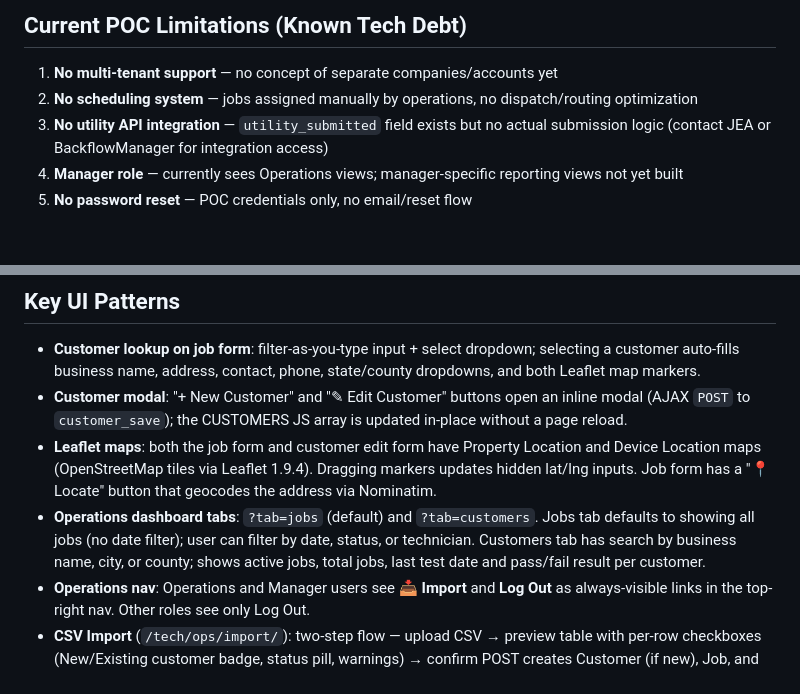
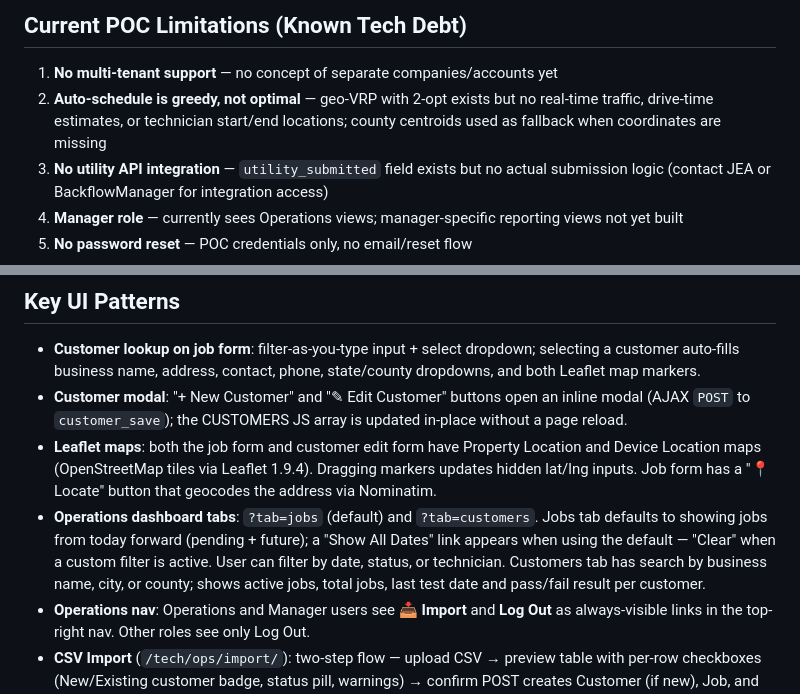
Before and after one commit to ronmcnatt/Wolf, a Markdown page: CLAUDE.md, 2 parts joined by grey strips. Rendered like a GitHub page; blank space fills up the shorter version.

```diff
--- a/CLAUDE.md
+++ b/CLAUDE.md
@@ -105,7 +105,7 @@ Login redirects automatically based on role. Unauthorized role access redirects
 
 ## Current POC Limitations (Known Tech Debt)
 1. **No multi-tenant support** — no concept of separate companies/accounts yet
-2. **No scheduling system** — jobs assigned manually by operations, no dispatch/routing optimization
+2. **Auto-schedule is greedy, not optimal** — geo-VRP with 2-opt exists but no real-time traffic, drive-time estimates, or technician start/end locations; county centroids used as fallback when coordinates are missing
 3. **No utility API integration** — `utility_submitted` field exists but no actual submission logic (contact JEA or BackflowManager for integration access)
 4. **Manager role** — currently sees Operations views; manager-specific reporting views not yet built
 5. **No password reset** — POC credentials only, no email/reset flow
@@ -192,7 +197,7 @@ Full FL utility research is in `florida_utilities.csv` at project root (60+ util
 - **Customer lookup on job form**: filter-as-you-type input + select dropdown; selecting a customer auto-fills business name, address, contact, phone, state/county dropdowns, and both Leaflet map markers.
 - **Customer modal**: "+ New Customer" and "✎ Edit Customer" buttons open an inline modal (AJAX `POST` to `customer_save`); the CUSTOMERS JS array is updated in-place without a page reload.
 - **Leaflet maps**: both the job form and customer edit form have Property Location and Device Location maps (OpenStreetMap tiles via Leaflet 1.9.4). Dragging markers updates hidden lat/lng inputs. Job form has a "📍 Locate" button that geocodes the address via Nominatim.
-- **Operations dashboard tabs**: `?tab=jobs` (default) and `?tab=customers`. Jobs tab defaults to showing all jobs (no date filter); user can filter by date, status, or technician. Customers tab has search by business name, city, or county; shows active jobs, total jobs, last test date and pass/fail result per customer.
+- **Operations dashboard tabs**: `?tab=jobs` (default) and `?tab=customers`. Jobs tab defaults to showing jobs from today forward (pending + future); a "Show All Dates" link appears when using the default — "Clear" when a custom filter is active. User can filter by date, status, or technician. Customers tab has search by business name, city, or county; shows active jobs, total jobs, last test date and pass/fail result per customer.
 - **Operations nav**: Operations and Manager users see **📥 Import** and **Log Out** as always-visible links in the top-right nav. Other roles see only Log Out.
 - **CSV Import** (`/tech/ops/import/`): two-step flow — upload CSV → preview table with per-row checkboxes (New/Existing customer badge, status pill, warnings) → confirm POST creates Customer (if new), Job, and TestResult (for completed rows with `overall_result`). Downloadable template at `/tech/ops/import/template/`. 30 supported columns across Customer, Job, and Test Result. Import summary shown as a green banner on the ops dashboard after completion.
 - **Admin console tabs**: Users | Smoke Tests | Process Mining — all three admin pages share the same tab nav.
```
Also changed, not shown: other parts of CLAUDE.md (+15 -4 lines).
